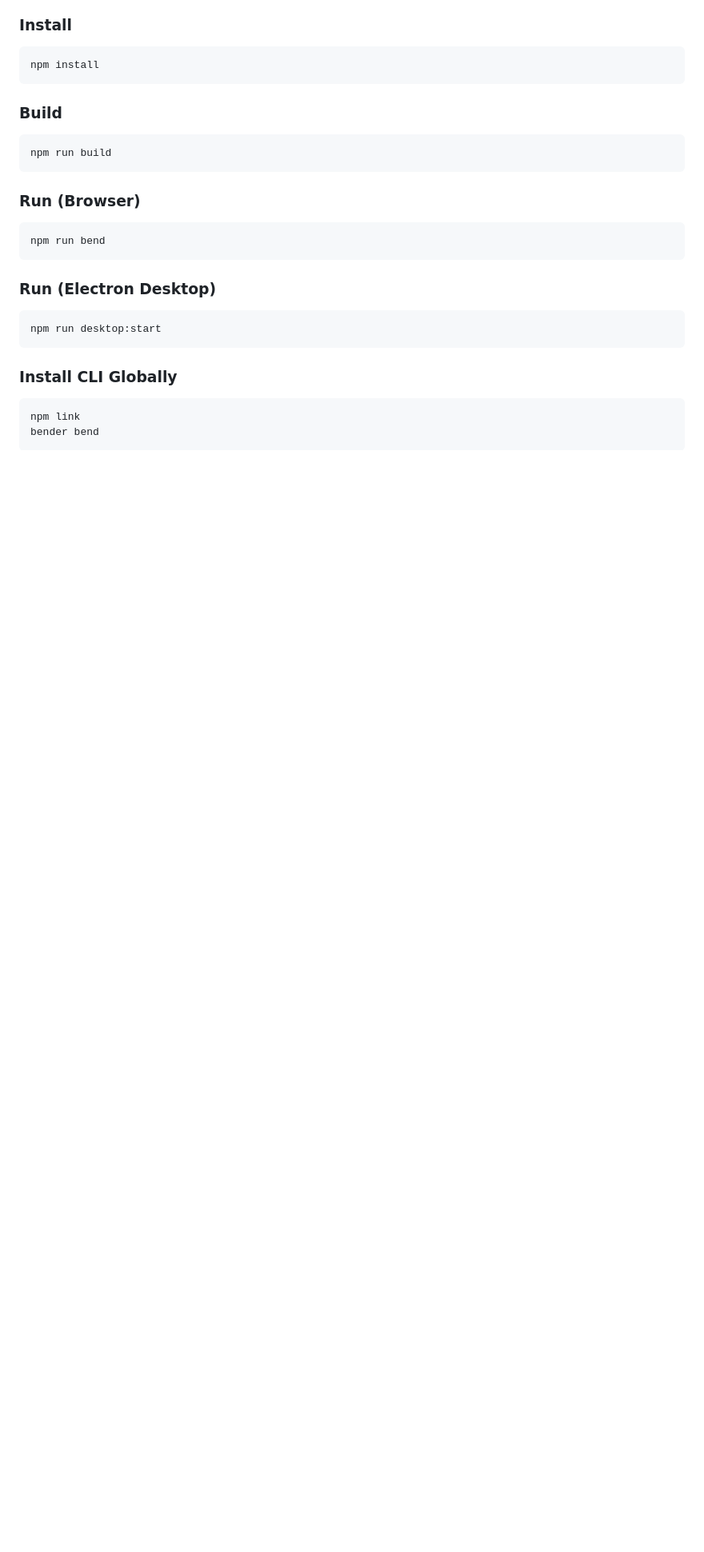
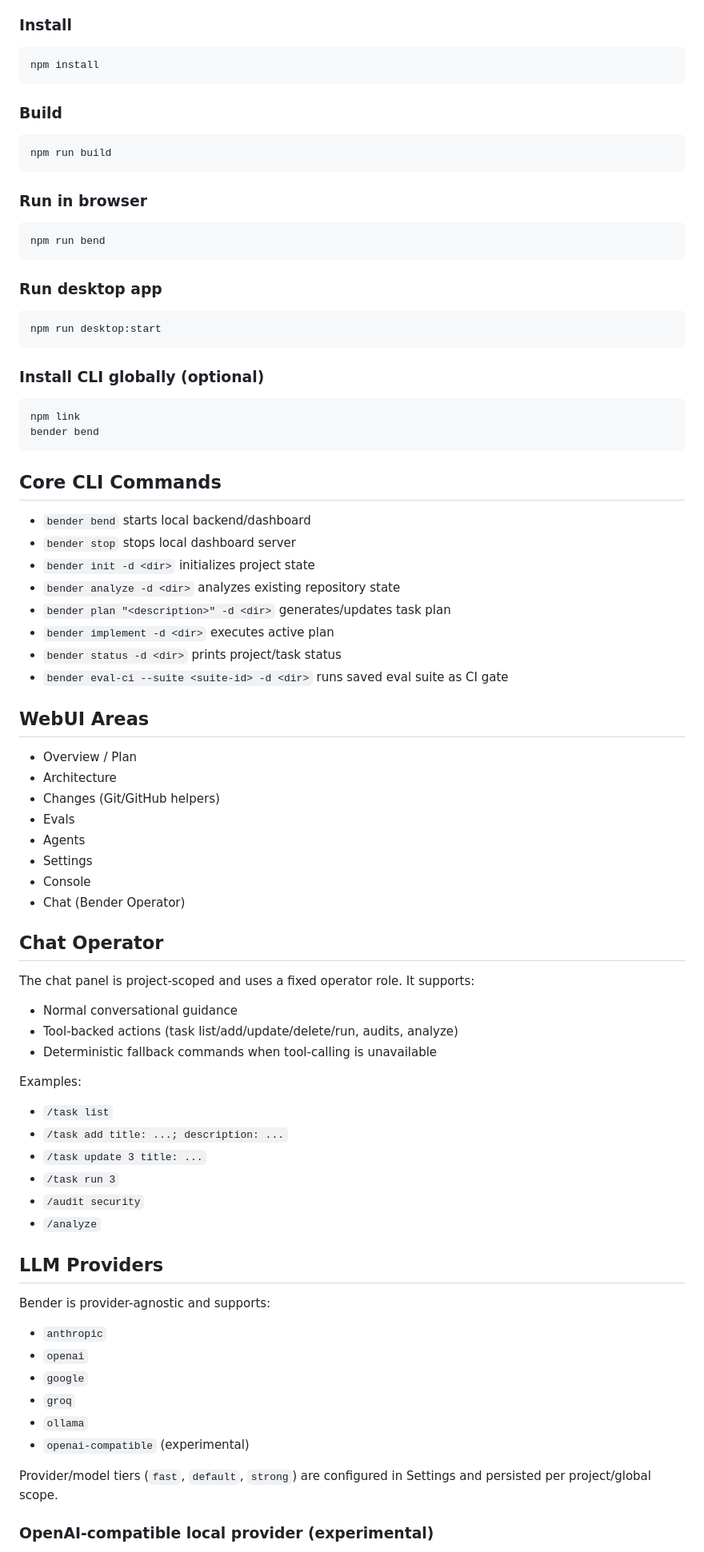
Before and after one commit to aravindvrm/bender, a Markdown page: README.md, the part around one of its changes. Shown at 80% size. Rendered like a GitHub page; blank space fills up the shorter version.

````diff
--- a/README.md
+++ b/README.md
@@ -134,22 +71,76 @@ npm install
 npm run build
 ```
 
-### Run (Browser)
+### Run in browser
 
 ```bash
 npm run bend
 ```
 
-### Run (Electron Desktop)
+### Run desktop app
 
 ```bash
 npm run desktop:start
 ```
 
-### Install CLI Globally
+### Install CLI globally (optional)
 
 ```bash
 npm link
 bender bend
 ```
 
+## Core CLI Commands
+
+- `bender bend` starts local backend/dashboard
+- `bender stop` stops local dashboard server
+- `bender init -d <dir>` initializes project state
+- `bender analyze -d <dir>` analyzes existing repository state
+- `bender plan "<description>" -d <dir>` generates/updates task plan
+- `bender implement -d <dir>` executes active plan
+- `bender status -d <dir>` prints project/task status
+- `bender eval-ci --suite <suite-id> -d <dir>` runs saved eval suite as CI gate
+
+## WebUI Areas
+
+- Overview / Plan
+- Architecture
+- Changes (Git/GitHub helpers)
+- Evals
+- Agents
+- Settings
+- Console
+- Chat (Bender Operator)
+
+## Chat Operator
+
+The chat panel is project-scoped and uses a fixed operator role. It supports:
+
+- Normal conversational guidance
+- Tool-backed actions (task list/add/update/delete/run, audits, analyze)
+- Deterministic fallback commands when tool-calling is unavailable
+
+Examples:
+
+- `/task list`
+- `/task add title: ...; description: ...`
+- `/task update 3 title: ...`
+- `/task run 3`
+- `/audit security`
+- `/analyze`
+
+## LLM Providers
+
+Bender is provider-agnostic and supports:
+
+- `anthropic`
+- `openai`
+- `google`
+- `groq`
+- `ollama`
+- `openai-compatible` (experimental)
+
+Provider/model tiers (`fast`, `default`, `strong`) are configured in Settings and persisted per project/global scope.
+
+### OpenAI-compatible local provider (experimental)
+
````
Also changed, not shown: other parts of README.md (+96 -174 lines).
